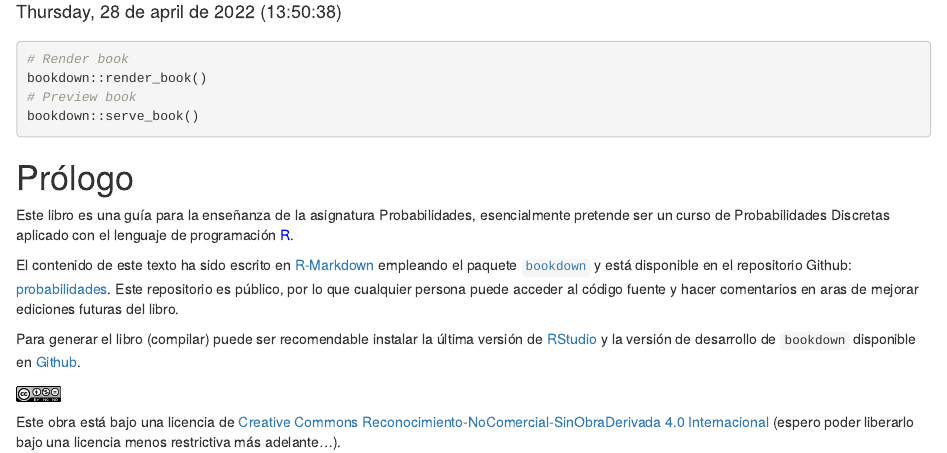
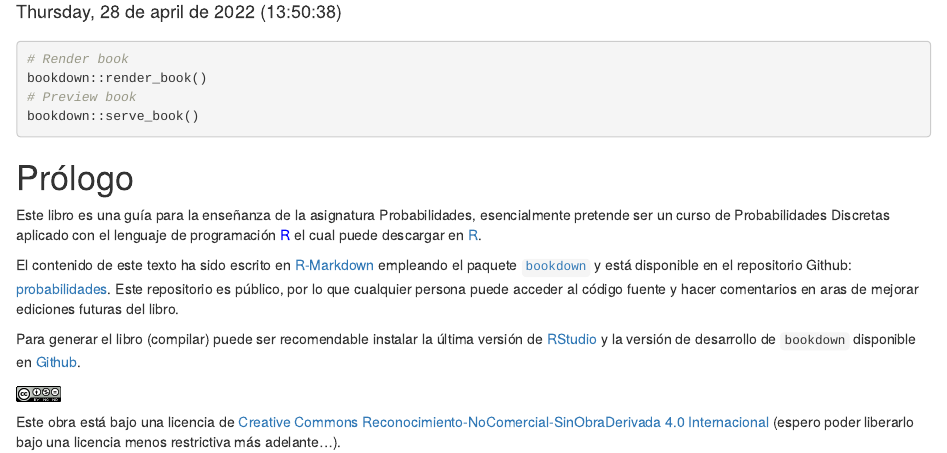
Before and after one commit to oswaldobelloc/probabilidades, an R Markdown document (index.Rmd): the page in a window 1100 px wide, from 130 px down. Rendered offline with R 4.5, knitr and Pandoc, with nearby package versions.

Commit message:
commit segunda corrección del prólogo

```diff
--- a/index.Rmd
+++ b/index.Rmd
@@ -74,7 +74,7 @@ formato <- function(x) {
 
 # Prólogo {-}
 
-Este libro es una guía para la enseñanza de la asignatura Probabilidades, esencialmente pretende ser un curso de Probabilidades Discretas aplicado con el lenguaje de programación `r colorize("R", "blue")`.
+Este libro es una guía para la enseñanza de la asignatura Probabilidades, esencialmente pretende ser un curso de Probabilidades Discretas aplicado con el lenguaje de programación `r colorize("R", "blue")` el cual puede descargar en [R](https://cran.r-project.org/).
 
 El contenido de este texto ha sido escrito en [R-Markdown](http://rmarkdown.rstudio.com) empleando el paquete [`bookdown`](https://bookdown.org/yihui/bookdown/)  y está disponible en el repositorio Github: [
 probabilidades](https://github.com/oswaldobelloc/probabilidades). Este repositorio es público, por lo que cualquier persona puede acceder al código fuente y hacer comentarios en aras de mejorar ediciones futuras del libro.
```
Also changed, not shown: docs/search_index.json, 2 other files.
